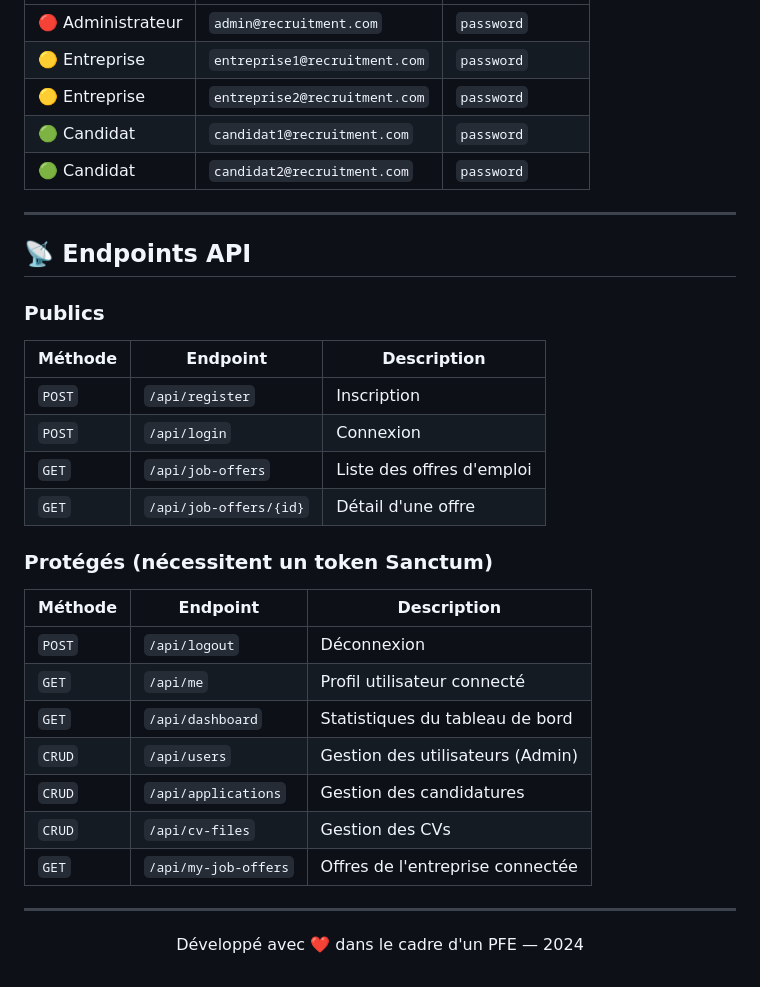
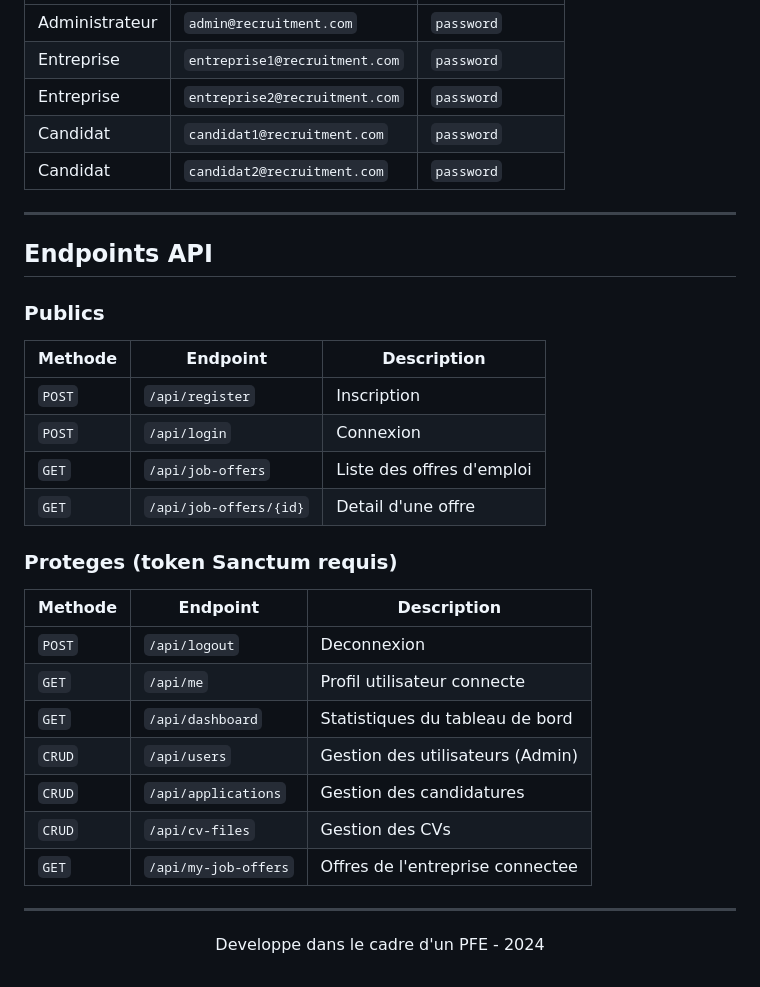
Before and after one commit to Abdelkhabir6/Plateforme-de-Recrutement, a Markdown page: README.md, the part around one of its changes. Rendered like a GitHub page.

```diff
--- a/README.md
+++ b/README.md
@@ -165,37 +159,39 @@ Après exécution de `php artisan migrate --seed` :
 |---|---|---|
-| 🔴 Administrateur | `admin@recruitment.com` | `password` |
-| 🟡 Entreprise | `entreprise1@recruitment.com` | `password` |
-| 🟡 Entreprise | `entreprise2@recruitment.com` | `password` |
-| 🟢 Candidat | `candidat1@recruitment.com` | `password` |
-| 🟢 Candidat | `candidat2@recruitment.com` | `password` |
+| Administrateur | `admin@recruitment.com` | `password` |
+| Entreprise | `entreprise1@recruitment.com` | `password` |
+| Entreprise | `entreprise2@recruitment.com` | `password` |
+| Candidat | `candidat1@recruitment.com` | `password` |
+| Candidat | `candidat2@recruitment.com` | `password` |
 
 ---
 
-## 📡 Endpoints API
+## Endpoints API
 
 ### Publics
-| Méthode | Endpoint | Description |
+
+| Methode | Endpoint | Description |
 |---|---|---|
 | `POST` | `/api/register` | Inscription |
 | `POST` | `/api/login` | Connexion |
 | `GET` | `/api/job-offers` | Liste des offres d'emploi |
-| `GET` | `/api/job-offers/{id}` | Détail d'une offre |
+| `GET` | `/api/job-offers/{id}` | Detail d'une offre |
 
-### Protégés (nécessitent un token Sanctum)
-| Méthode | Endpoint | Description |
+### Proteges (token Sanctum requis)
+
+| Methode | Endpoint | Description |
 |---|---|---|
-| `POST` | `/api/logout` | Déconnexion |
-| `GET` | `/api/me` | Profil utilisateur connecté |
+| `POST` | `/api/logout` | Deconnexion |
+| `GET` | `/api/me` | Profil utilisateur connecte |
 | `GET` | `/api/dashboard` | Statistiques du tableau de bord |
 | `CRUD` | `/api/users` | Gestion des utilisateurs (Admin) |
 | `CRUD` | `/api/applications` | Gestion des candidatures |
 | `CRUD` | `/api/cv-files` | Gestion des CVs |
-| `GET` | `/api/my-job-offers` | Offres de l'entreprise connectée |
+| `GET` | `/api/my-job-offers` | Offres de l'entreprise connectee |
 
 ---
 
 <div align="center">
 
-Développé avec ❤️ dans le cadre d'un PFE — 2024
+Developpe dans le cadre d'un PFE - 2024
 
 </div>
```
Also changed, not shown: other parts of README.md (+53 -59 lines).
